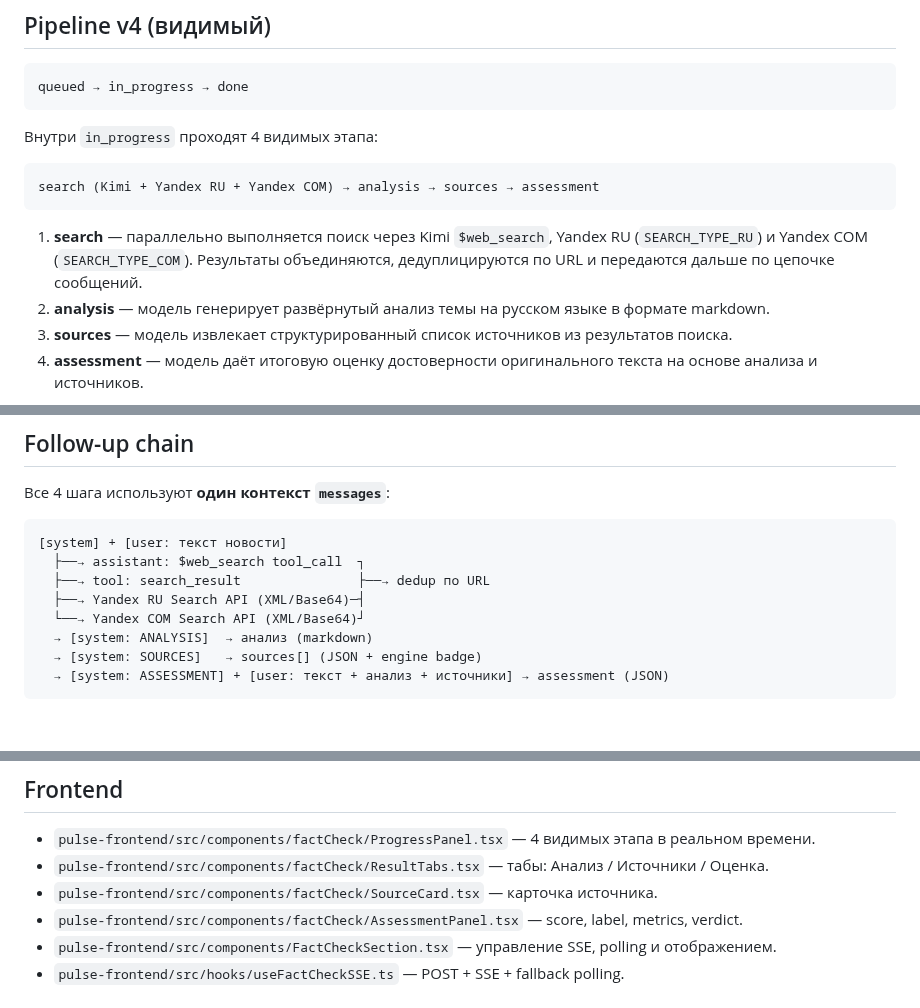
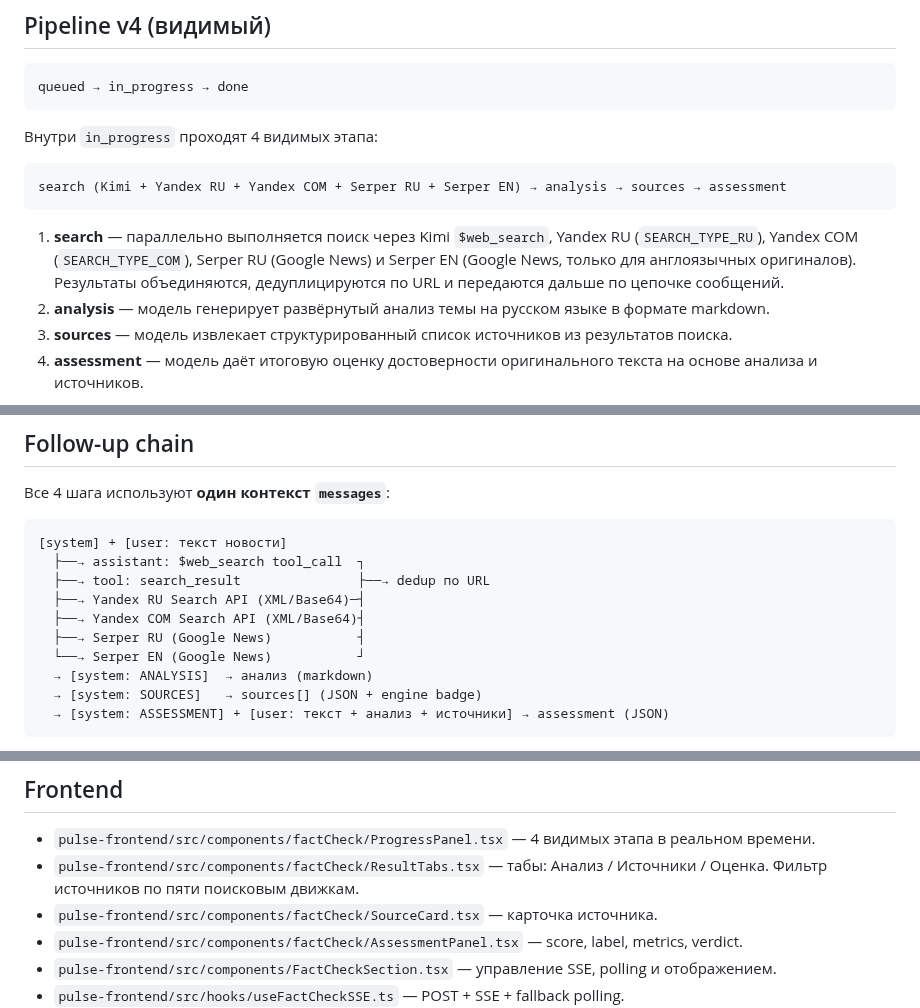
Before and after one commit to vladfa2010/pulse, a Markdown page: docs/fact-check.md, 3 parts joined by grey strips. GitHub-like rendering; blank space fills up the shorter version.

Commit message:
docs: five engines and Serper env

````diff
--- a/docs/fact-check.md
+++ b/docs/fact-check.md
@@ -19,10 +19,10 @@ queued → in_progress → done
 Внутри `in_progress` проходят 4 видимых этапа:
 
 ```
-search (Kimi + Yandex RU + Yandex COM) → analysis → sources → assessment
+search (Kimi + Yandex RU + Yandex COM + Serper RU + Serper EN) → analysis → sources → assessment
 ```
 
-1. **search** — параллельно выполняется поиск через Kimi `$web_search`, Yandex RU (`SEARCH_TYPE_RU`) и Yandex COM (`SEARCH_TYPE_COM`). Результаты объединяются, дедуплицируются по URL и передаются дальше по цепочке сообщений.
+1. **search** — параллельно выполняется поиск через Kimi `$web_search`, Yandex RU (`SEARCH_TYPE_RU`), Yandex COM (`SEARCH_TYPE_COM`), Serper RU (Google News) и Serper EN (Google News, только для англоязычных оригиналов). Результаты объединяются, дедуплицируются по URL и передаются дальше по цепочке сообщений.
 2. **analysis** — модель генерирует развёрнутый анализ темы на русском языке в формате markdown.
 3. **sources** — модель извлекает структурированный список источников из результатов поиска.
 4. **assessment** — модель даёт итоговую оценку достоверности оригинального текста на основе анализа и источников.
@@ -40,7 +40,9 @@ search (Kimi + Yandex RU + Yandex COM) → analysis → sources → assessment
   ├──→ assistant: $web_search tool_call  ┐
   ├──→ tool: search_result               ├──→ dedup по URL
   ├──→ Yandex RU Search API (XML/Base64)─┤
-  └──→ Yandex COM Search API (XML/Base64)┘
+  ├──→ Yandex COM Search API (XML/Base64)┤
+  ├──→ Serper RU (Google News)           ┤
+  └──→ Serper EN (Google News)           ┘
   → [system: ANALYSIS]  → анализ (markdown)
   → [system: SOURCES]   → sources[] (JSON + engine badge)
   → [system: ASSESSMENT] + [user: текст + анализ + источники] → assessment (JSON)
@@ -218,7 +221,7 @@ interface AssessmentV4 {
 ## Frontend
 
 - `pulse-frontend/src/components/factCheck/ProgressPanel.tsx` — 4 видимых этапа в реальном времени.
-- `pulse-frontend/src/components/factCheck/ResultTabs.tsx` — табы: Анализ / Источники / Оценка.
+- `pulse-frontend/src/components/factCheck/ResultTabs.tsx` — табы: Анализ / Источники / Оценка. Фильтр источников по пяти поисковым движкам.
 - `pulse-frontend/src/components/factCheck/SourceCard.tsx` — карточка источника.
 - `pulse-frontend/src/components/factCheck/AssessmentPanel.tsx` — score, label, metrics, verdict.
 - `pulse-frontend/src/components/FactCheckSection.tsx` — управление SSE, polling и отображением.
````
Also changed, not shown: other parts of docs/fact-check.md (+2 -0 lines).
